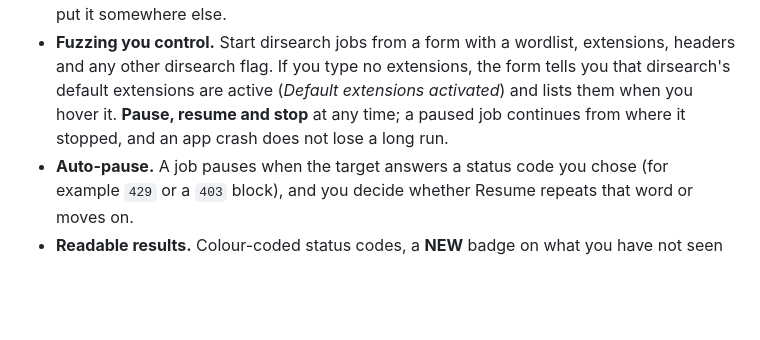
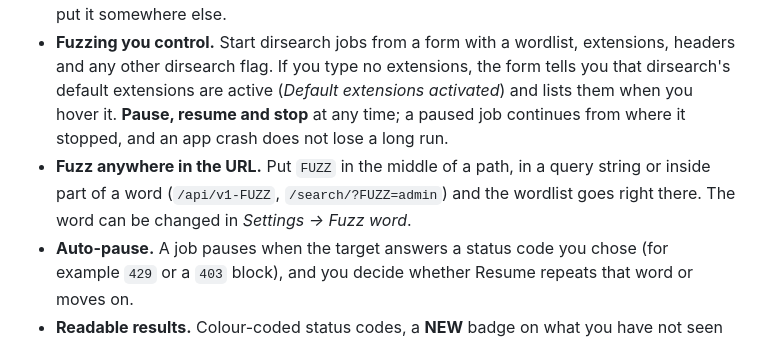
Before and after one commit to R3DN3Tx/OptiFuzz, a Markdown page: README.md, the part around the change. Rendered like a GitHub page; blank space fills up the shorter version.

Commit message:
README: main features mention FUZZ anywhere in the URL

```diff
--- a/README.md
+++ b/README.md
@@ -33,6 +33,7 @@ The main features at a glance. **Everything OptiFuzz does, screen by screen, is
 
 - **Projects and targets.** One installation holds many projects, each with several targets (hosts). Everything a target produces stays isolated from every other target. Projects can be grouped in folders (nested as deep as you like): add one with **+ New folder**, open it to see only what is inside, and use **Move** in the three-dot menu of any project or folder to put it somewhere else.
 - **Fuzzing you control.** Start dirsearch jobs from a form with a wordlist, extensions, headers and any other dirsearch flag. If you type no extensions, the form tells you that dirsearch's default extensions are active (*Default extensions activated*) and lists them when you hover it. **Pause, resume and stop** at any time; a paused job continues from where it stopped, and an app crash does not lose a long run.
+- **Fuzz anywhere in the URL.** Put `FUZZ` in the middle of a path, in a query string or inside part of a word (`/api/v1-FUZZ`, `/search/?FUZZ=admin`) and the wordlist goes right there. The word can be changed in *Settings -> Fuzz word*.
 - **Auto-pause.** A job pauses when the target answers a status code you chose (for example `429` or a `403` block), and you decide whether Resume repeats that word or moves on.
 - **Readable results.** Colour-coded status codes, a **NEW** badge on what you have not seen yet, search, filters and persistent hide rules to cut noise.
 - **A tree you curate.** The FUZZ TREE is not filled automatically: you add the paths that matter, star the interesting ones, write notes, and fuzz any node deeper. OptiFuzz never recurses on its own.
```
